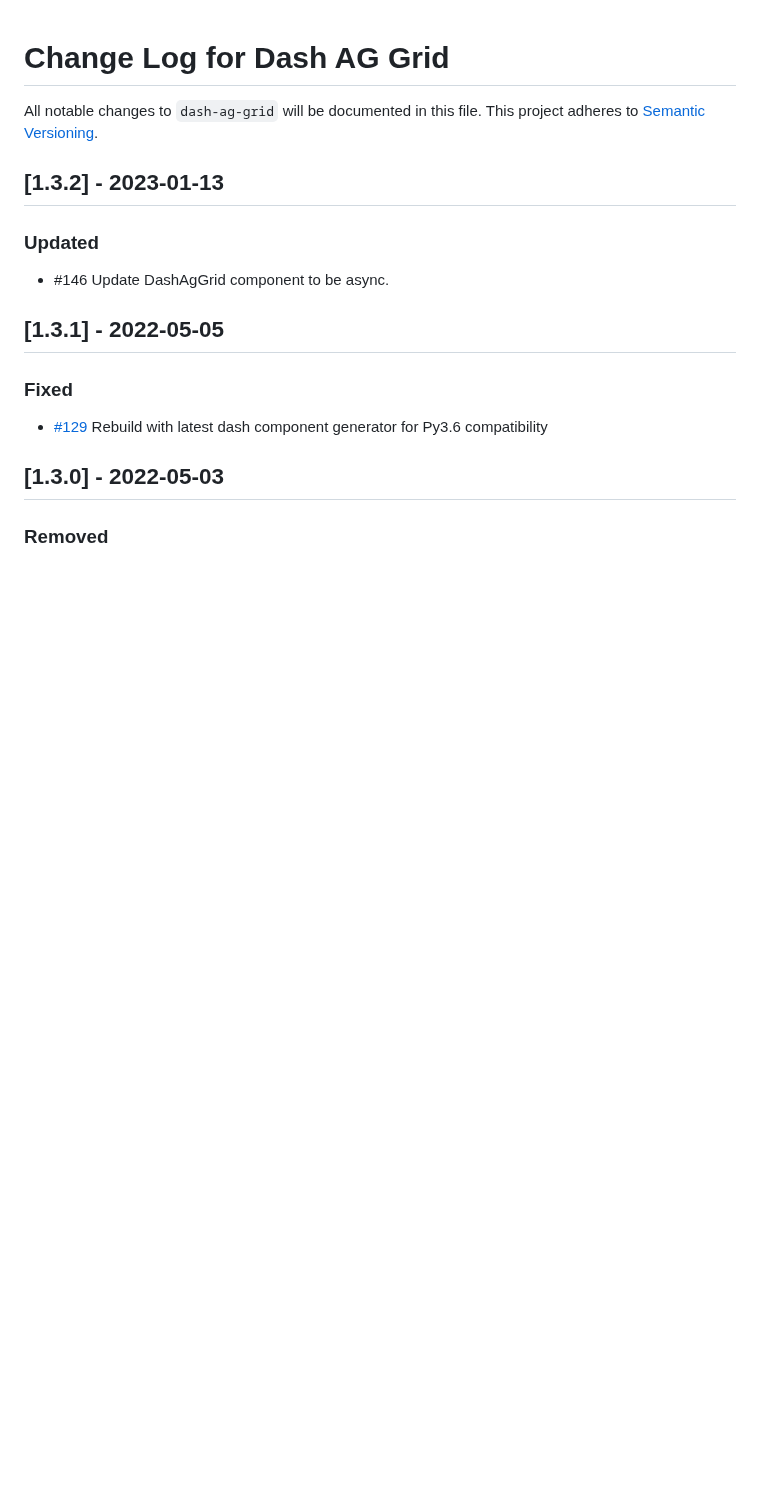
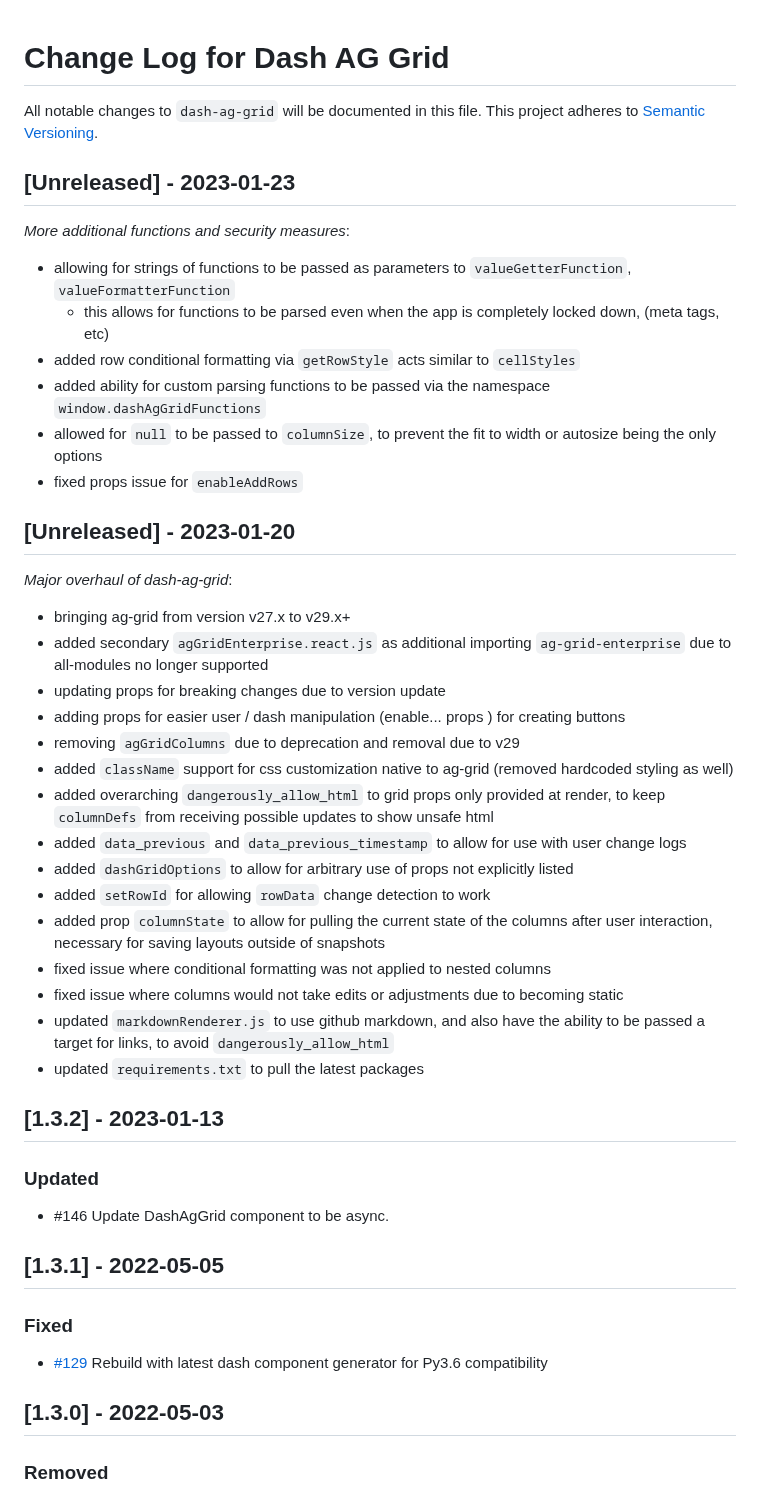
Before and after one commit to plotly/dash-ag-grid, a Markdown page: CHANGELOG.md, the part around the change. GitHub-like rendering; blank space fills up the shorter version.

```diff
--- a/CHANGELOG.md
+++ b/CHANGELOG.md
@@ -2,6 +2,34 @@
 
 All notable changes to `dash-ag-grid` will be documented in this file.
 This project adheres to [Semantic Versioning](https://semver.org/).
+
+## [Unreleased] - 2023-01-23
+_More additional functions and security measures_:
+- allowing for strings of functions to be passed as parameters to `valueGetterFunction`, `valueFormatterFunction`
+  - this allows for functions to be parsed even when the app is completely locked down, (meta tags, etc)
+- added row conditional formatting via `getRowStyle` acts similar to `cellStyles`
+- added ability for custom parsing functions to be passed via the namespace `window.dashAgGridFunctions`
+- allowed for `null` to be passed to `columnSize`, to prevent the fit to width or autosize being the only options
+- fixed props issue for `enableAddRows`
+
+
+## [Unreleased] - 2023-01-20
+_Major overhaul of dash-ag-grid_:
+- bringing ag-grid from version v27.x to v29.x+
+- added secondary `agGridEnterprise.react.js` as additional importing `ag-grid-enterprise` due to all-modules no longer supported
+- updating props for breaking changes due to version update
+- adding props for easier user / dash manipulation (enable... props ) for creating buttons
+- removing `agGridColumns` due to deprecation and removal due to v29
+- added `className` support for css customization native to ag-grid (removed hardcoded styling as well)
+- added overarching `dangerously_allow_html` to grid props only provided at render, to keep `columnDefs` from receiving possible updates to show unsafe html
+- added `data_previous` and `data_previous_timestamp` to allow for use with user change logs
+- added `dashGridOptions` to allow for arbitrary use of props not explicitly listed
+- added `setRowId` for allowing `rowData` change detection to work
+- added prop `columnState` to allow for pulling the current state of the columns after user interaction, necessary for saving layouts outside of snapshots
+- fixed issue where conditional formatting was not applied to nested columns
+- fixed issue where columns would not take edits or adjustments due to becoming static
+- updated `markdownRenderer.js` to use github markdown, and also have the ability to be passed a target for links, to avoid `dangerously_allow_html`
+- updated `requirements.txt` to pull the latest packages
 
 ## [1.3.2] - 2023-01-13
 
```
